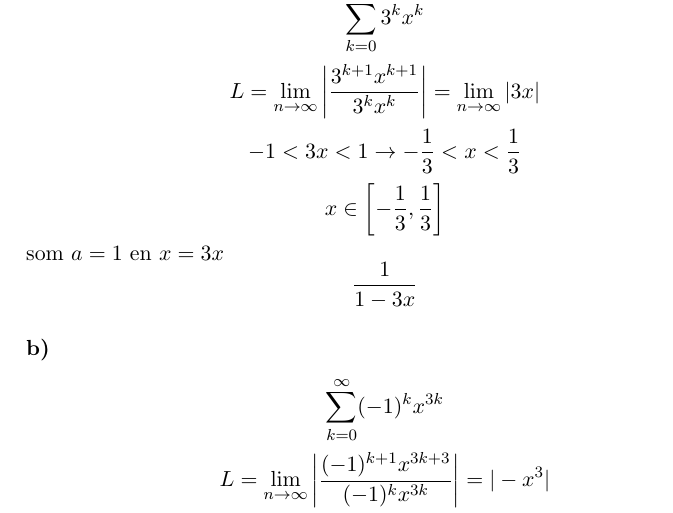
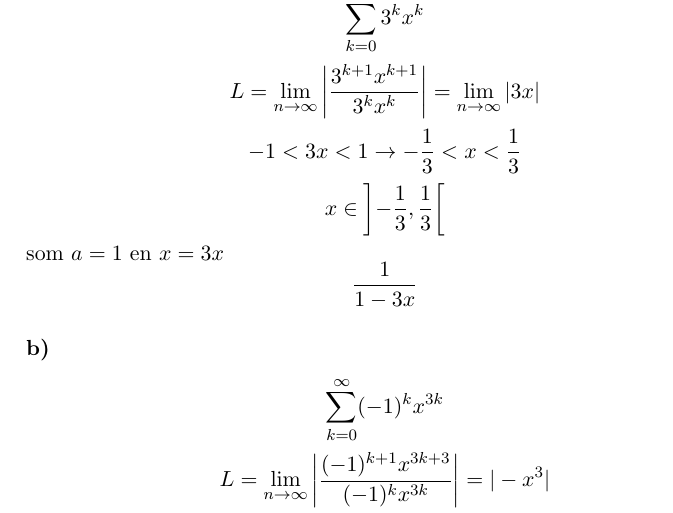
Before and after one commit to NorfairKing/Wiskunde-II-Oplossingen-van-Oefeningen, a LaTeX document (Oplossingen.tex): part of page 37 of 44, cut so that both start at the same text. Compiled offline with pdfLaTeX.

Commit message:
Oef 7.11 a) haken uitkomst aangepast

```diff
--- a/Oplossingen.tex
+++ b/Oplossingen.tex
@@ -4142,7 +4142,7 @@ L = \lim_{n\rightarrow\infty}\left|\frac{3^{k+1}x^{k+1}}{3^kx^k}\right| = \lim_{
 -1 < 3x < 1 \rightarrow -\frac{1}{3} < x < \frac{1}{3}
 \]
 \[
-x \in \left[ -\frac{1}{3},\frac{1}{3} \right]
+x \in \left] -\frac{1}{3},\frac{1}{3} \right[
 \]
 som $a=1$ en $x=3x$
 \[
```
Also changed, not shown: Oplossingen.pdf.
